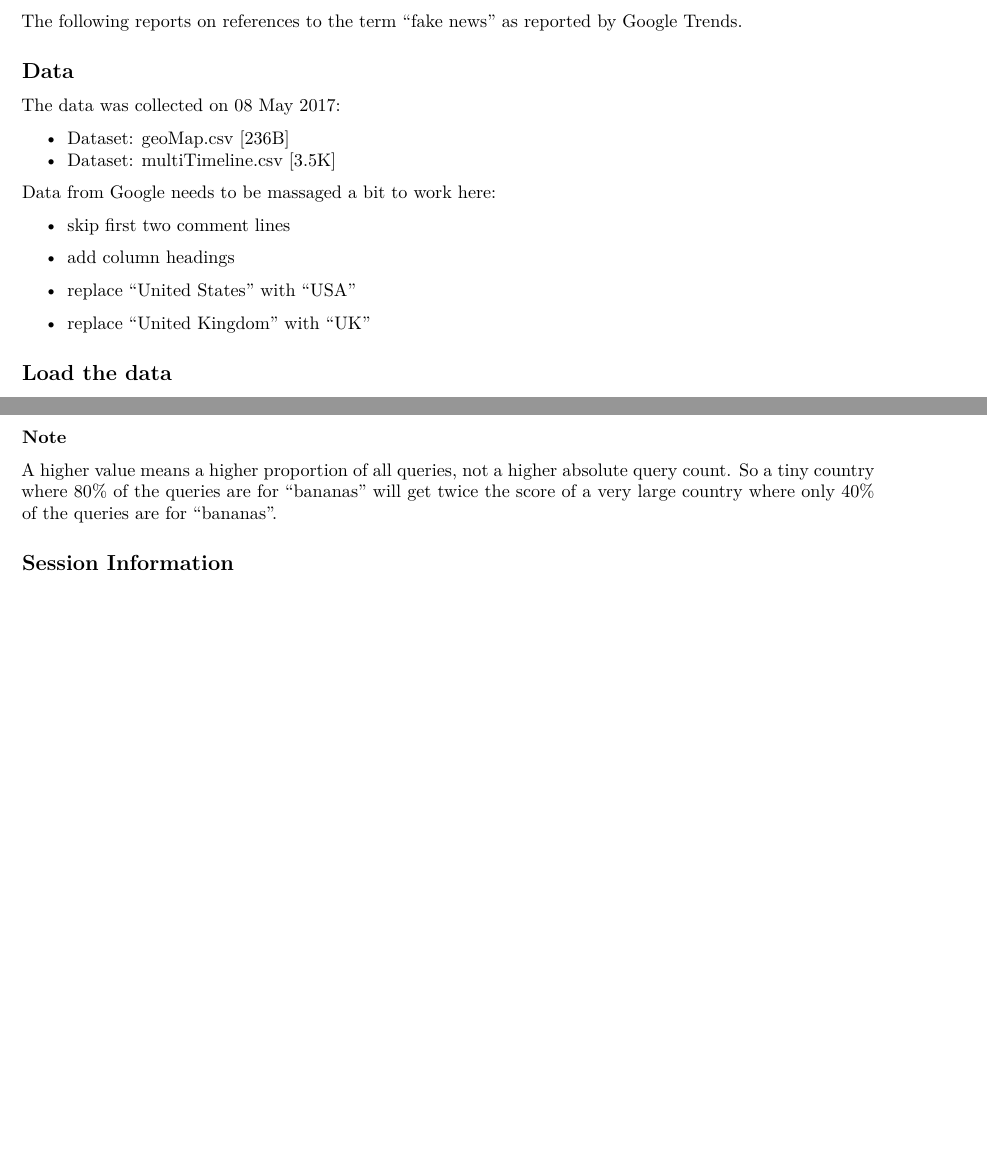
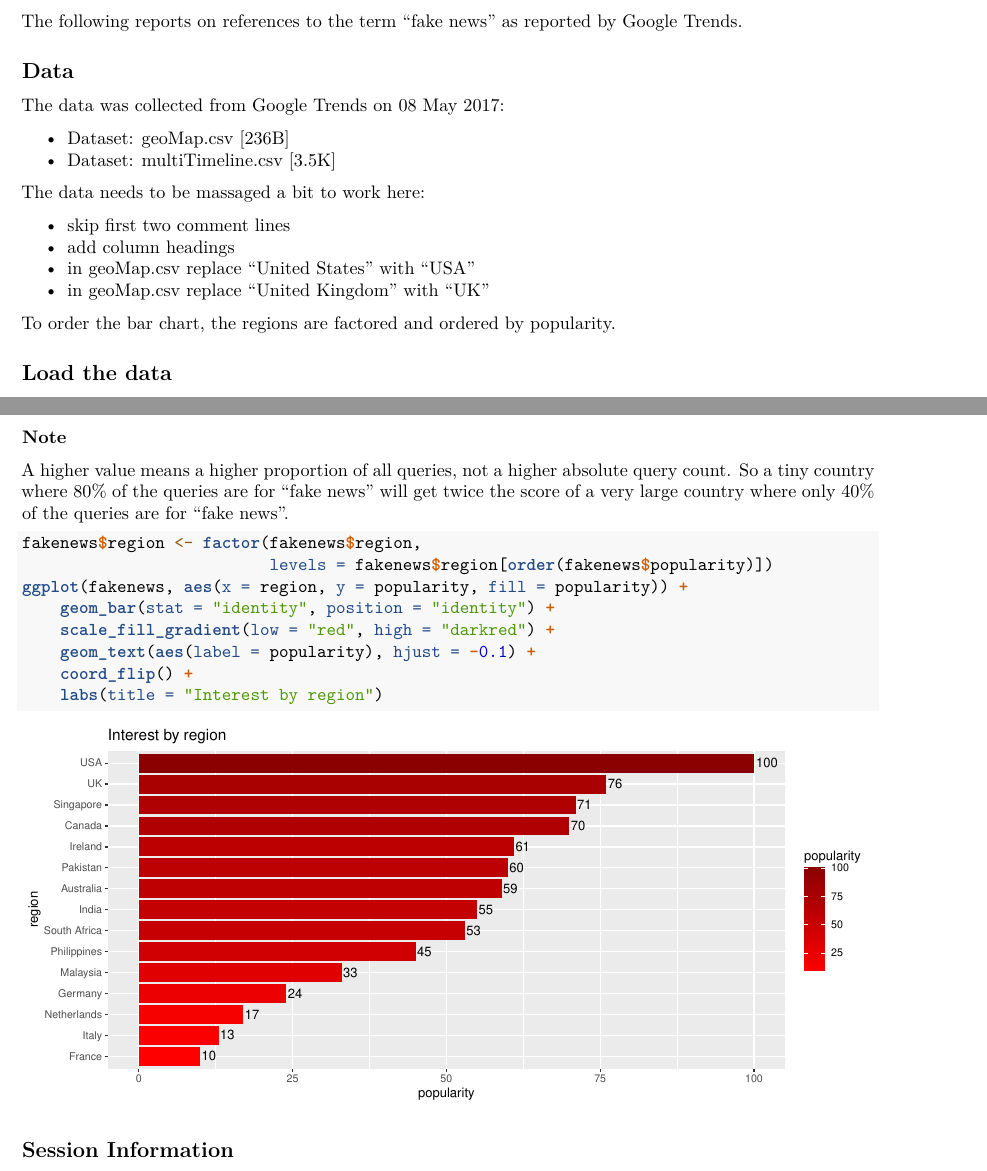
Before and after one commit to frankhjung/r-mapping, an R Markdown document (fakenews.Rmd): two parts of pages 1 and 4 of 4 before the commit and two parts of pages 1 and 4 of 5 after it, joined at a grey line, cut so that both start at the same text, the shorter picture padded with empty space. Rendered offline with R 4.5, knitr and Pandoc, then LaTeX, with nearby package versions.

Commit message:
added bar graph of region popularity

````diff
--- a/fakenews.Rmd
+++ b/fakenews.Rmd
@@ -18,4 +18,3 @@ news](https://trends.google.com.au/trends/explore?q=fake%20news)" as reported by
 [Google Trends](https://trends.google.com.au/trends/).
 
 ```{r setoptions, echo=FALSE, message=FALSE, warning=FALSE}
-require(knitr)
@@ -28,20 +28,19 @@ opts_chunk$set(echo = TRUE, cache = TRUE, cache.path = "cache/",
 
 ## Data
 
-The data was collected on 08 May 2017:
+The data was collected from Google Trends on 08 May 2017:
 
 * Dataset: [geoMap.csv](data/geoMap.csv) [236B]
 * Dataset: [multiTimeline.csv](data/multiTimeline.csv) [3.5K]
 
-Data from Google needs to be massaged a bit to work here:
+The data needs to be massaged a bit to work here:
 
 * skip first two comment lines
+* add column headings
+* in [geoMap.csv](data/geoMap.csv) replace "United States" with "USA"
+* in [geoMap.csv](data/geoMap.csv) replace "United Kingdom" with "UK"
 
-* add column headings
-
-* replace "United States" with "USA"
-
-* replace "United Kingdom" with "UK"
+To order the bar chart, the regions are factored and ordered by popularity.
 
 ## Load the data
 
@@ -123,9 +122,20 @@ indicates a location where the term was less than 1% as popular as the peak.
 **Note**
 
 A higher value means a higher proportion of all queries, not a higher absolute
-query count. So a tiny country where 80% of the queries are for "bananas" will
+query count. So a tiny country where 80% of the queries are for "fake news" will
 get twice the score of a very large country where only 40% of the queries are
-for "bananas".
+for "fake news".
+
+```{r legend, echo=TRUE, error=FALSE, warning=FALSE}
+fakenews$region <- factor(fakenews$region,
+                          levels = fakenews$region[order(fakenews$popularity)])
+ggplot(fakenews, aes(x = region, y = popularity, fill = popularity)) +
+    geom_bar(stat = "identity", position = "identity") +
+    scale_fill_gradient(low = "red", high = "darkred") +
+    geom_text(aes(label = popularity), hjust = -0.1) +
+    coord_flip() +
+    labs(title = "Interest by region")
+```
 
 ## Session Information
 
````
Also changed, not shown: fakenews.Rmd (17 more changed lines).
